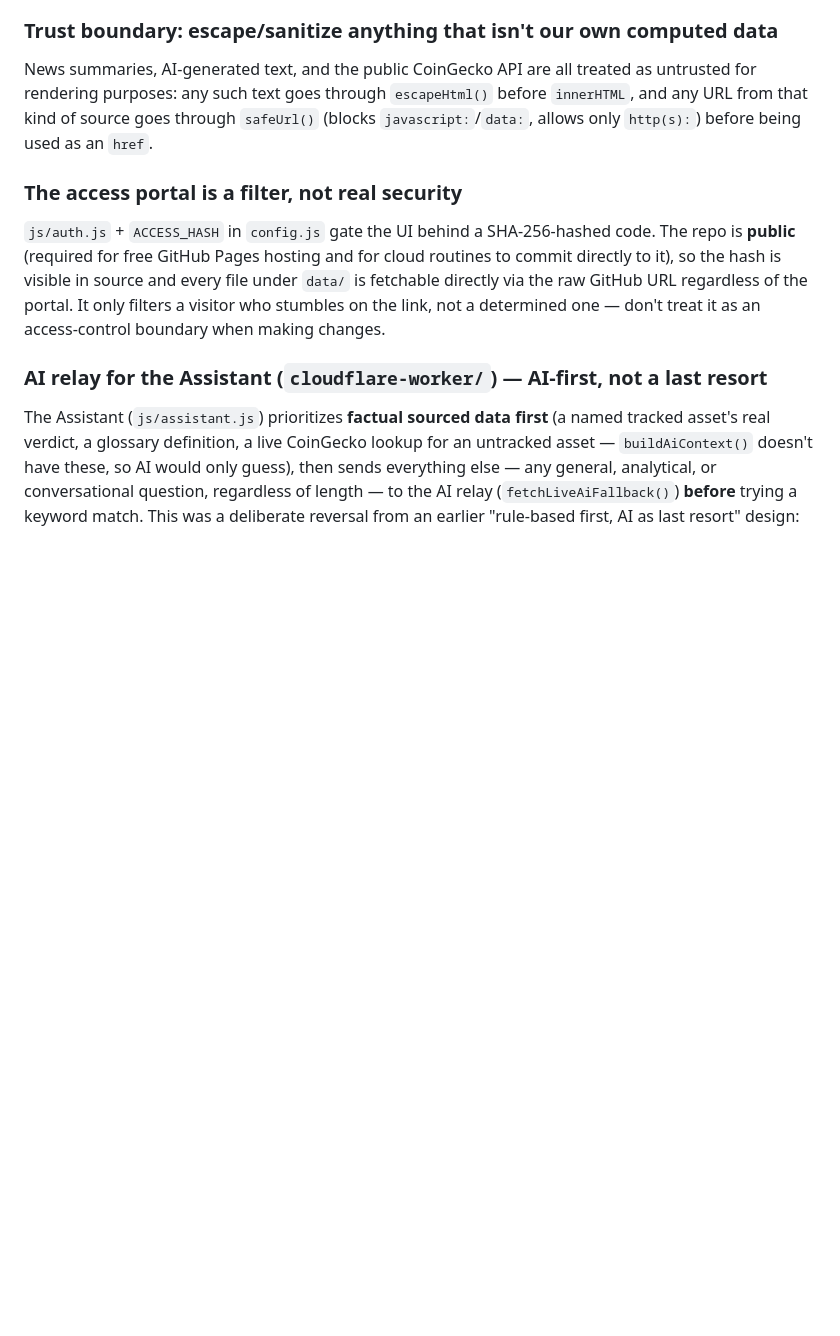
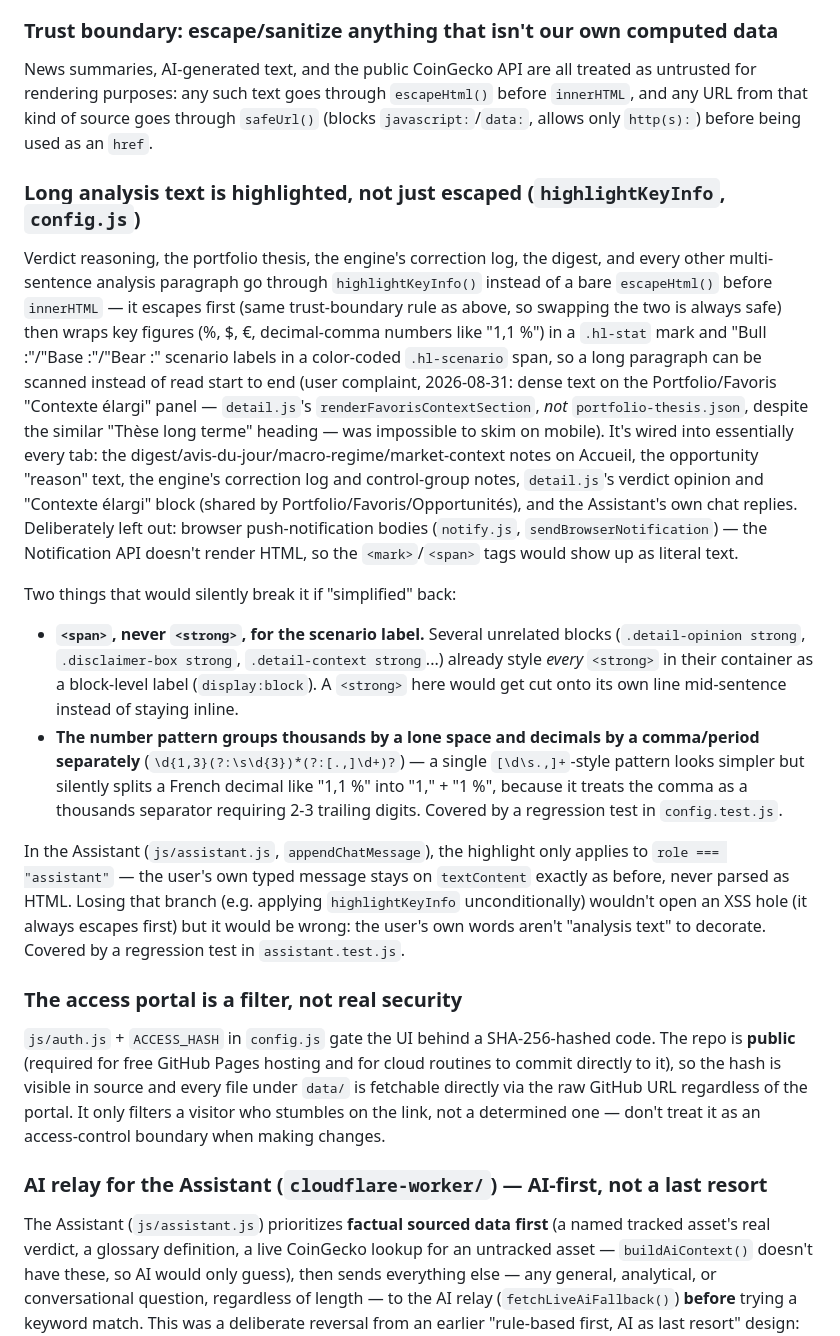
Before and after one commit to jaki2402-dev/aguilaradar-, a Markdown page: CLAUDE.md, the part around the change. Rendered like a GitHub page; blank space fills up the shorter version.

Commit message:
Documente highlightKeyInfo dans CLAUDE.md (mémoire inter-session)
Note "gotcha, appris à la dure" dans le même style que les autres pièges déjà documentés ici :
le vrai bloc concerné par le screenshot (Contexte élargi de detail.js, pas
portfolio-thesis.json), les deux détails qui casseraient silencieusement le rendu si
"simplifiés" (span jamais strong ; regroupement milliers/décimales dans le motif numérique),
et le branchement par rôle dans l'Assistant (jamais le message de l'utilisateur).

```diff
--- a/CLAUDE.md
+++ b/CLAUDE.md
@@ -48,6 +48,16 @@ Two invariants worth knowing before touching this file:
 
 News summaries, AI-generated text, and the public CoinGecko API are all treated as untrusted for rendering purposes: any such text goes through `escapeHtml()` before `innerHTML`, and any URL from that kind of source goes through `safeUrl()` (blocks `javascript:`/`data:`, allows only `http(s):`) before being used as an `href`.
 
+### Long analysis text is highlighted, not just escaped (`highlightKeyInfo`, `config.js`)
+
+Verdict reasoning, the portfolio thesis, the engine's correction log, the digest, and every other multi-sentence analysis paragraph go through `highlightKeyInfo()` instead of a bare `escapeHtml()` before `innerHTML` — it escapes first (same trust-boundary rule as above, so swapping the two is always safe) then wraps key figures (%, $, €, decimal-comma numbers like "1,1 %") in a `.hl-stat` mark and "Bull :"/"Base :"/"Bear :" scenario labels in a color-coded `.hl-scenario` span, so a long paragraph can be scanned instead of read start to end (user complaint, 2026-08-31: dense text on the Portfolio/Favoris "Contexte élargi" panel — `detail.js`'s `renderFavorisContextSection`, *not* `portfolio-thesis.json`, despite the similar "Thèse long terme" heading — was impossible to skim on mobile). It's wired into essentially every tab: the digest/avis-du-jour/macro-regime/market-context notes on Accueil, the opportunity "reason" text, the engine's correction log and control-group notes, `detail.js`'s verdict opinion and "Contexte élargi" block (shared by Portfolio/Favoris/Opportunités), and the Assistant's own chat replies. Deliberately left out: browser push-notification bodies (`notify.js`, `sendBrowserNotification`) — the Notification API doesn't render HTML, so the `<mark>`/`<span>` tags would show up as literal text.
+
+Two things that would silently break it if "simplified" back:
+- **`<span>`, never `<strong>`, for the scenario label.** Several unrelated blocks (`.detail-opinion strong`, `.disclaimer-box strong`, `.detail-context strong`...) already style *every* `<strong>` in their container as a block-level label (`display:block`). A `<strong>` here would get cut onto its own line mid-sentence instead of staying inline.
+- **The number pattern groups thousands by a lone space and decimals by a comma/period separately** (`\d{1,3}(?:\s\d{3})*(?:[.,]\d+)?`) — a single `[\d\s.,]+`-style pattern looks simpler but silently splits a French decimal like "1,1 %" into "1," + "1 %", because it treats the comma as a thousands separator requiring 2-3 trailing digits. Covered by a regression test in `config.test.js`.
+
+In the Assistant (`js/assistant.js`, `appendChatMessage`), the highlight only applies to `role === "assistant"` — the user's own typed message stays on `textContent` exactly as before, never parsed as HTML. Losing that branch (e.g. applying `highlightKeyInfo` unconditionally) wouldn't open an XSS hole (it always escapes first) but it would be wrong: the user's own words aren't "analysis text" to decorate. Covered by a regression test in `assistant.test.js`.
+
 ### The access portal is a filter, not real security
 
 `js/auth.js` + `ACCESS_HASH` in `config.js` gate the UI behind a SHA-256-hashed code. The repo is **public** (required for free GitHub Pages hosting and for cloud routines to commit directly to it), so the hash is visible in source and every file under `data/` is fetchable directly via the raw GitHub URL regardless of the portal. It only filters a visitor who stumbles on the link, not a determined one — don't treat it as an access-control boundary when making changes.
```
